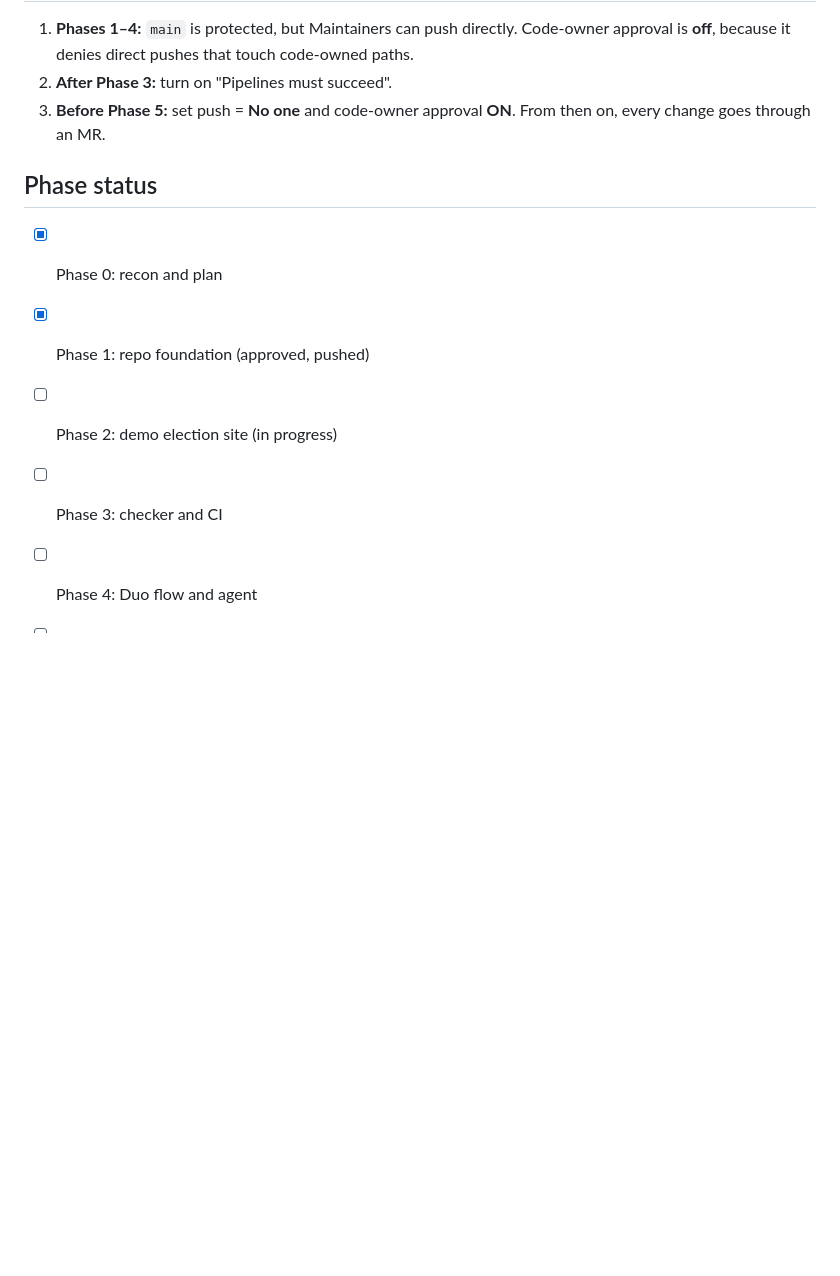
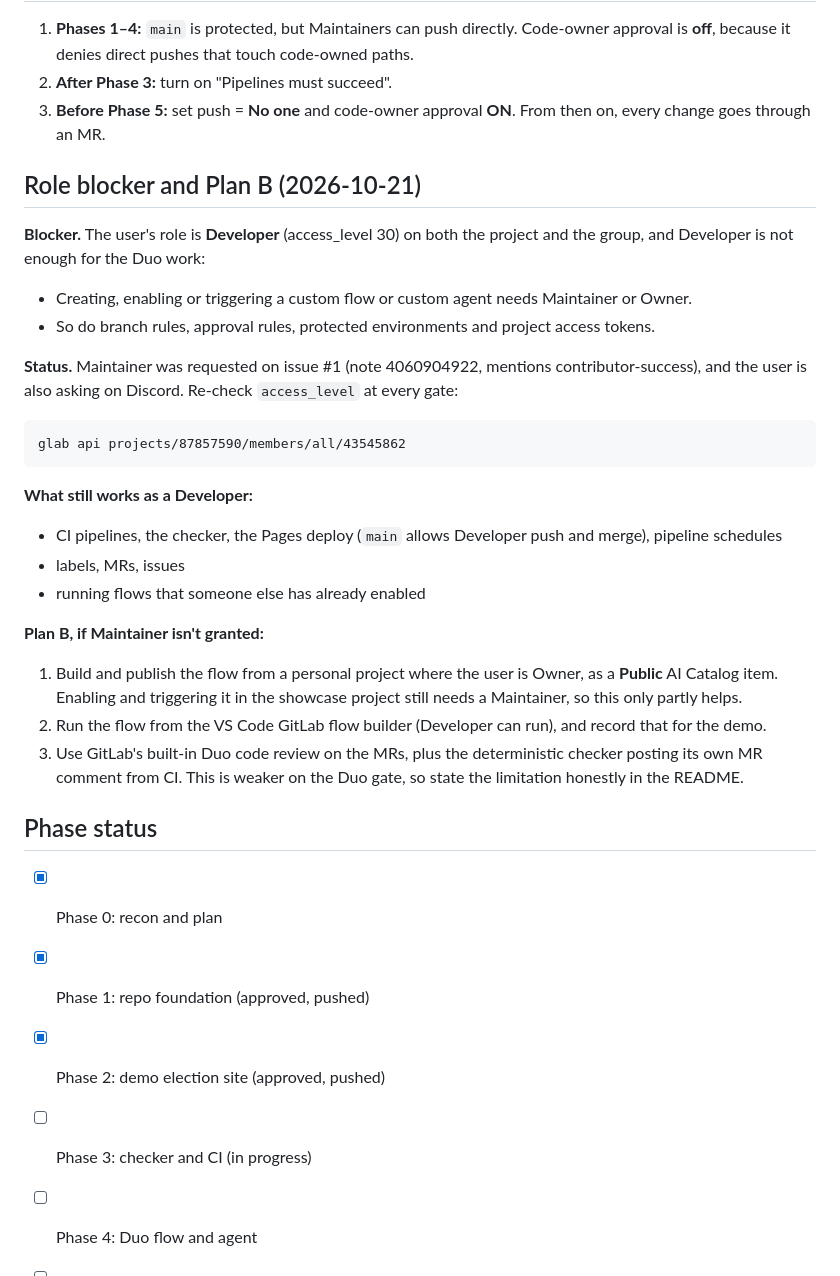
Before and after one commit to nguyenhuulong2222/election-integrity-guard-nemotron, a Markdown page: CLAUDE.md, the part around the change. Drawn GitHub-style; blank space fills up the shorter version.

Commit message:
docs: record Developer-role blocker and Plan B
Co-Authored-By: Claude Opus 5.5 <noreply@anthropic.com>

````diff
--- a/CLAUDE.md
+++ b/CLAUDE.md
@@ -92,12 +92,34 @@ Context for any Claude Code session working on this repository.
 2. **After Phase 3:** turn on "Pipelines must succeed".
 3. **Before Phase 5:** set push = **No one** and code-owner approval **ON**. From then on, every change goes through an MR.
 
+## Role blocker and Plan B (2026-10-21)
+
+**Blocker.** The user's role is **Developer** (access_level 30) on both the project and the group, and Developer is not enough for the Duo work:
+- Creating, enabling or triggering a custom flow or custom agent needs Maintainer or Owner.
+- So do branch rules, approval rules, protected environments and project access tokens.
+
+**Status.** Maintainer was requested on issue #1 (note 4060904922, mentions contributor-success), and the user is also asking on Discord. Re-check `access_level` at every gate:
+
+```
+glab api projects/87857590/members/all/43545862
+```
+
+**What still works as a Developer:**
+- CI pipelines, the checker, the Pages deploy (`main` allows Developer push and merge), pipeline schedules
+- labels, MRs, issues
+- running flows that someone else has already enabled
+
+**Plan B, if Maintainer isn't granted:**
+1. Build and publish the flow from a personal project where the user is Owner, as a **Public** AI Catalog item. Enabling and triggering it in the showcase project still needs a Maintainer, so this only partly helps.
+2. Run the flow from the VS Code GitLab flow builder (Developer can run), and record that for the demo.
+3. Use GitLab's built-in Duo code review on the MRs, plus the deterministic checker posting its own MR comment from CI. This is weaker on the Duo gate, so state the limitation honestly in the README.
+
 ## Phase status
 
 - [x] Phase 0: recon and plan
 - [x] Phase 1: repo foundation (approved, pushed)
-- [ ] Phase 2: demo election site (in progress)
-- [ ] Phase 3: checker and CI
+- [x] Phase 2: demo election site (approved, pushed)
+- [ ] Phase 3: checker and CI (in progress)
 - [ ] Phase 4: Duo flow and agent
 - [ ] Phase 5: demo scenario MRs
 - [ ] Phase 6: submission package
````
Also changed, not shown: docs/ui-settings.md (+14 -12 lines).
